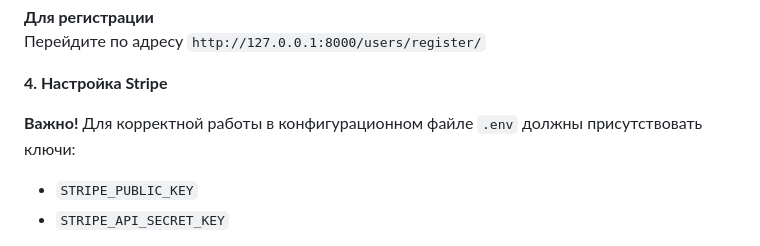
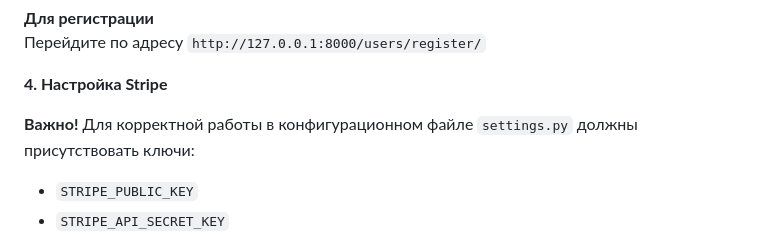
Before and after one commit to MihailTarbeev/SiteShop-Django-Stripe-, a Markdown page: README.md, the part around the change. GitHub-like rendering.

Commit message:
fix/docs: поправил README.md по поводу stripe-keys

```diff
--- a/README.md
+++ b/README.md
@@ -64,7 +64,7 @@ docker compose up --build
 
 **4. Настройка Stripe**
 
-**Важно!** Для корректной работы в конфигурационном файле `.env` должны присутствовать ключи:
+**Важно!** Для корректной работы в конфигурационном файле `settings.py` должны присутствовать ключи:
 - `STRIPE_PUBLIC_KEY`
 - `STRIPE_API_SECRET_KEY`
 
```
